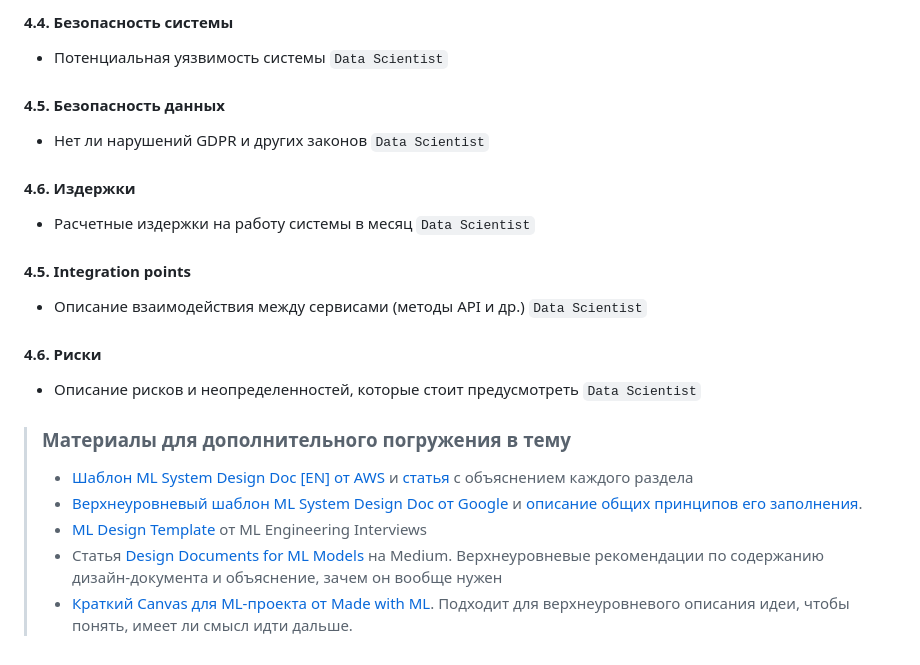
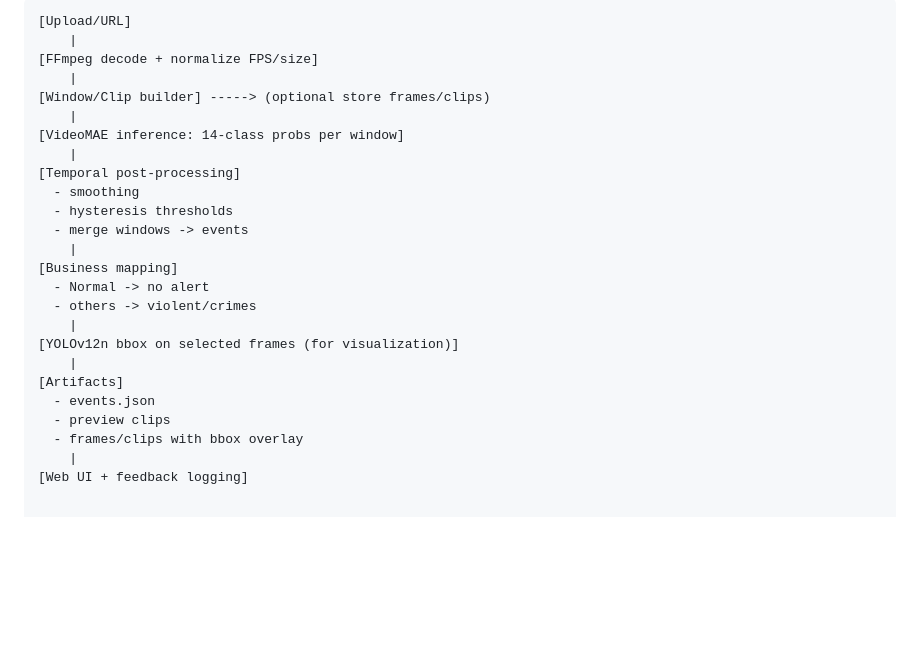
Before and after one commit to BookWormDevid/KLIN, a Markdown page: ML_System_Design_Doc.md, the part around one of its changes. GitHub-like rendering; blank space fills up the shorter version.

````diff
--- a/ML_System_Design_Doc.md
+++ b/ML_System_Design_Doc.md
@@ -137,27 +161,26 @@
-#### 4.4. Безопасность системы
-
-- Потенциальная уязвимость системы `Data Scientist`
-
-#### 4.5. Безопасность данных
-
-- Нет ли нарушений GDPR и других законов `Data Scientist`
-
-#### 4.6. Издержки
-
-- Расчетные издержки на работу системы в месяц `Data Scientist`
-
-#### 4.5. Integration points
-
-- Описание взаимодействия между сервисами (методы API и др.) `Data Scientist`
-
-#### 4.6. Риски
-
-- Описание рисков и неопределенностей, которые стоит предусмотреть `Data Scientist`
-
-> ### Материалы для дополнительного погружения в тему
->
-> - [Шаблон ML System Design Doc [EN] от AWS](https://github.com/eugeneyan/ml-design-docs) и [статья](https://eugeneyan.com/writing/ml-design-docs/) с объяснением каждого раздела
-> - [Верхнеуровневый шаблон ML System Design Doc от Google](https://towardsdatascience.com/the-undeniable-importance-of-design-docs-to-data-scientists-421132561f3c) и [описание общих принципов его заполнения](https://towardsdatascience.com/understanding-design-docs-principles-for-achieving-data-scientists-53e6d5ad6f7e).
-> - [ML Design Template](https://www.mle-interviews.com/ml-design-template) от ML Engineering Interviews
-> - Статья [Design Documents for ML Models](https://medium.com/people-ai-engineering/design-documents-for-ml-models-bbcd30402ff7) на Medium. Верхнеуровневые рекомендации по содержанию дизайн-документа и объяснение, зачем он вообще нужен
-> - [Краткий Canvas для ML-проекта от Made with ML](https://madewithml.com/courses/mlops/design/#timeline). Подходит для верхнеуровневого описания идеи, чтобы понять, имеет ли смысл идти дальше.
+```text
+[Upload/URL]
+    |
+[FFmpeg decode + normalize FPS/size]
+    |
+[Window/Clip builder] -----> (optional store frames/clips)
+    |
+[VideoMAE inference: 14-class probs per window]
+    |
+[Temporal post-processing]
+  - smoothing
+  - hysteresis thresholds
+  - merge windows -> events
+    |
+[Business mapping]
+  - Normal -> no alert
+  - others -> violent/crimes
+    |
+[YOLOv12n bbox on selected frames (for visualization)]
+    |
+[Artifacts]
+  - events.json
+  - preview clips
+  - frames/clips with bbox overlay
+    |
+[Web UI + feedback logging]
````
Also changed, not shown: other parts of ML_System_Design_Doc.md (+121 -97 lines).
